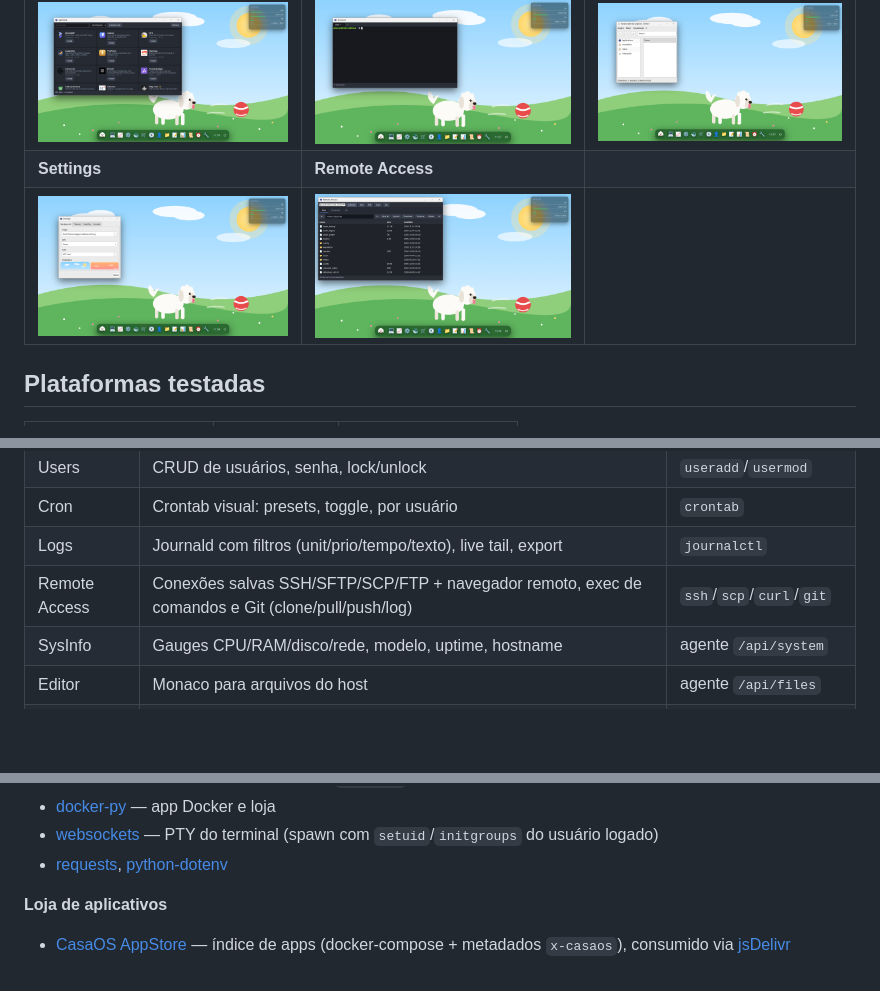
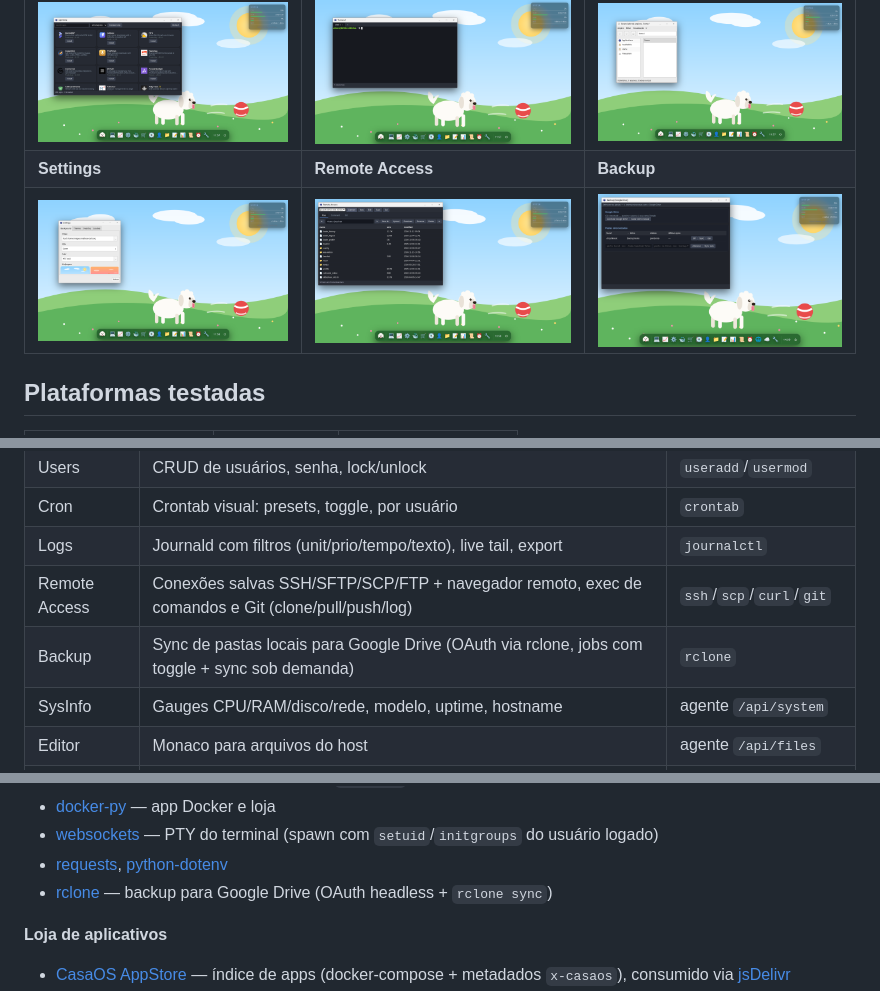
Before and after one commit to tiagoiwamoto/iwa-webos, a Markdown page: README.md, 3 parts joined by grey strips. Rendered like a GitHub page; pictures changed too: docs/screenshots/24-backup.png (added); blank space fills up the shorter version.

```diff
--- a/README.md
+++ b/README.md
@@ -26,8 +26,8 @@ alternativa à UI tradicional de Cockpit/CasaOS/Webmin.
 | ![Docker](docs/screenshots/15-docker.png) | ![Users](docs/screenshots/16-users.png) | ![Cron](docs/screenshots/17-cron.png) |
 | **App Store** | **Terminal** | **File Manager** |
 | ![Store](docs/screenshots/18-store.png) | ![Terminal](docs/screenshots/19-terminal.png) | ![FileManager](docs/screenshots/20-filemanager.png) |
-| **Settings** | **Remote Access** | |
-| ![Settings](docs/screenshots/21-settings.png) | ![Remote](docs/screenshots/22-remote.png) | |
+| **Settings** | **Remote Access** | **Backup** |
+| ![Settings](docs/screenshots/21-settings.png) | ![Remote](docs/screenshots/22-remote.png) | ![Backup](docs/screenshots/24-backup.png) |
 
 ## Plataformas testadas
 
@@ -123,6 +123,7 @@ PID 1 (`privileged`, `tmpfs /run`) sobe as mesmas unidades mais
 | Cron | Crontab visual: presets, toggle, por usuário | `crontab` |
 | Logs | Journald com filtros (unit/prio/tempo/texto), live tail, export | `journalctl` |
 | Remote Access | Conexões salvas SSH/SFTP/SCP/FTP + navegador remoto, exec de comandos e Git (clone/pull/push/log) | `ssh`/`scp`/`curl`/`git` |
+| Backup | Sync de pastas locais para Google Drive (OAuth via rclone, jobs com toggle + sync sob demanda) | `rclone` |
 | SysInfo | Gauges CPU/RAM/disco/rede, modelo, uptime, hostname | agente `/api/system` |
 | Editor | Monaco para arquivos do host | agente `/api/files` |
 | Settings | Temas, window style (Win11/macOS/KDE/GNOME), wallpapers | OS.js settings |
@@ -247,6 +248,8 @@ deploy/*.service           # unidades systemd (produção E container)
   terminal (spawn com `setuid`/`initgroups` do usuário logado)
 - [requests](https://github.com/psf/requests),
   [python-dotenv](https://github.com/theskumar/python-dotenv)
+- [rclone](https://rclone.org/) — backup para Google Drive (OAuth
+  headless + `rclone sync`)
 
 **Loja de aplicativos**
 
```
Also changed, not shown: 11 other files.
